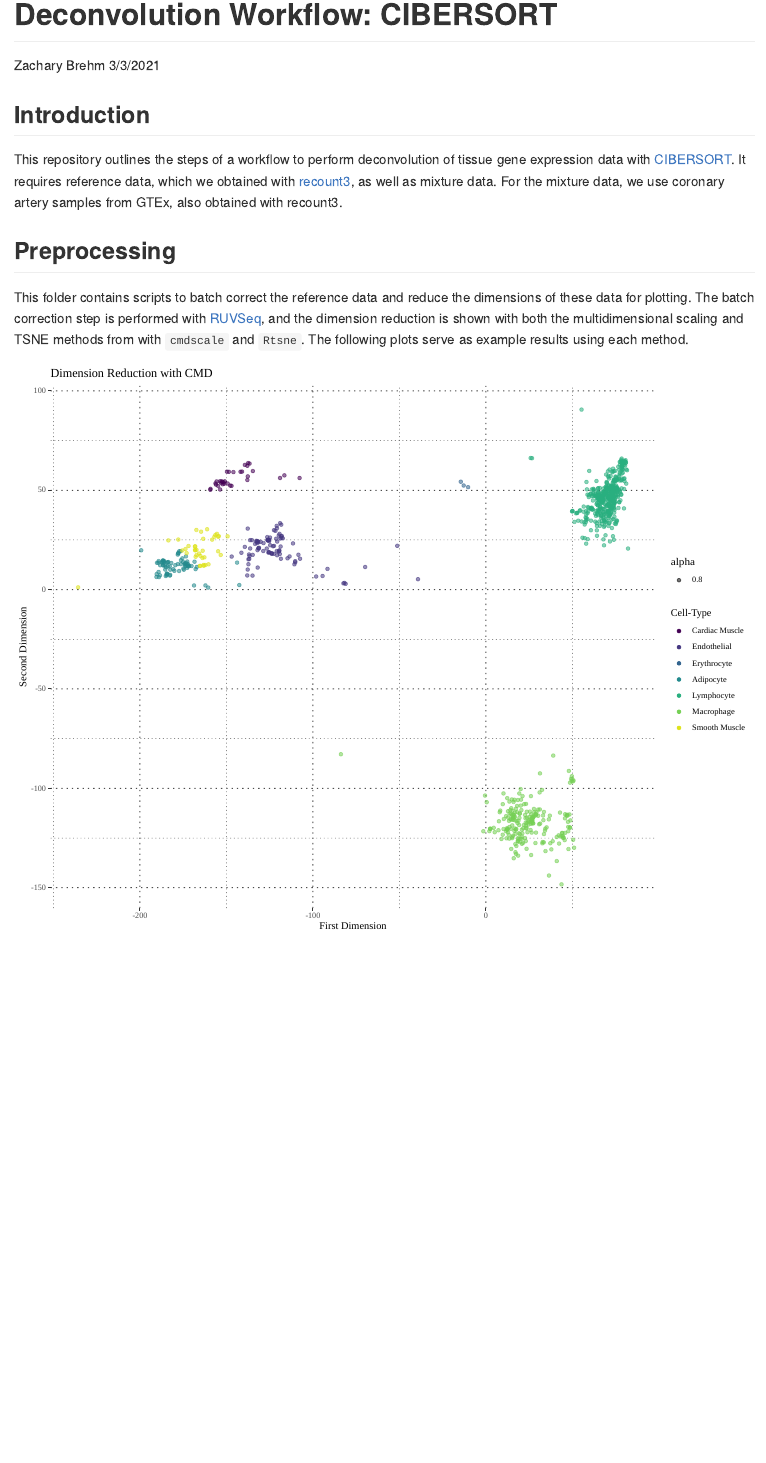
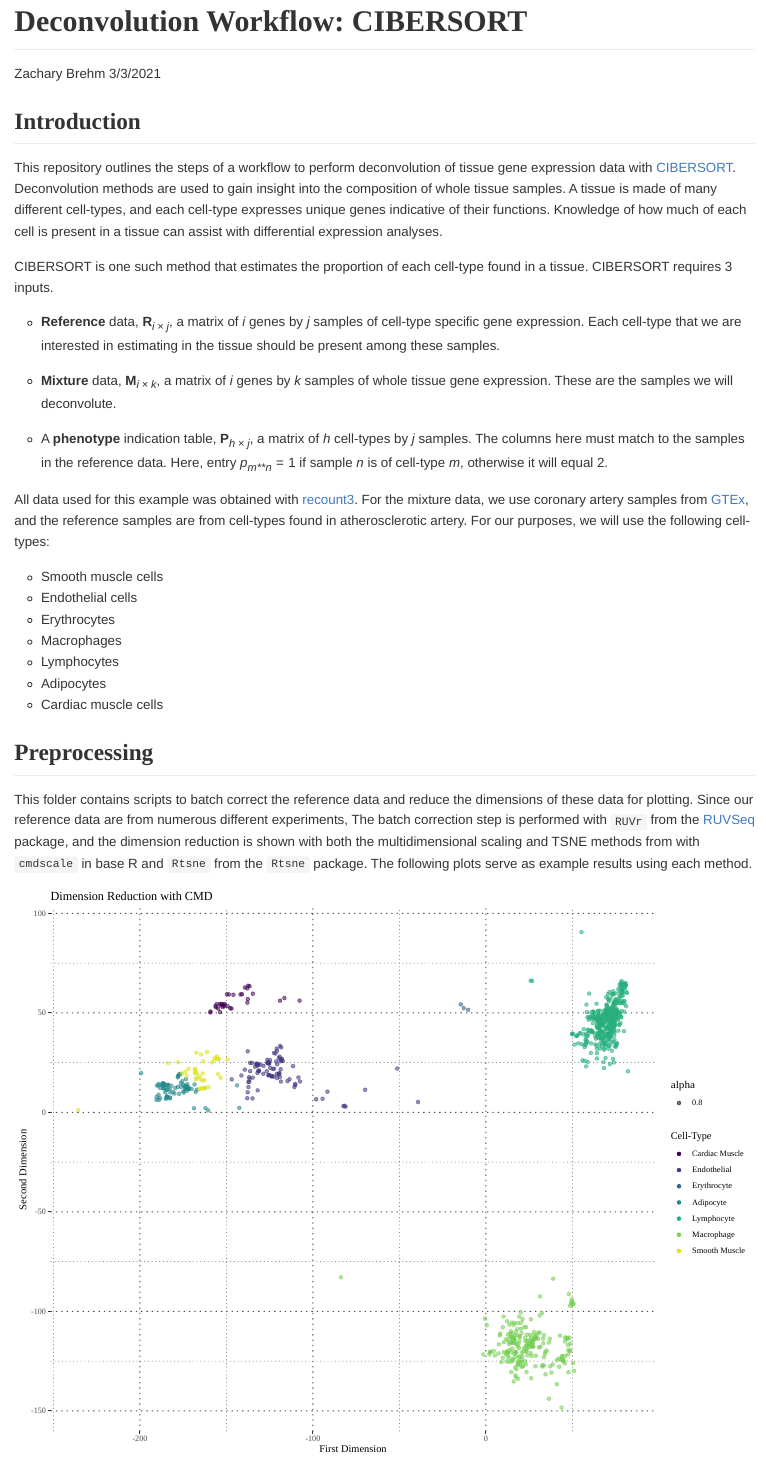
Before and after one commit to zachbrehm/celltypes, an R Markdown document (README.Rmd): the page in a window 1100 px wide, from its top. The pictures show the output file README.md that the author committed with the source, drawn offline in the style of GitHub.

Commit message:
CSS or README
Add some css elements to README.Rmd

````diff
--- a/README.Rmd
+++ b/README.Rmd
@@ -2,5 +2,8 @@
 title: "Deconvolution Workflow: CIBERSORT"
 author: "Zachary Brehm"
 date: "3/3/2021"
-output: github_document
+output:
+  github_document
 ---
+
+```{css, echo = FALSE}
@@ -7,11 +18,39 @@ output: github_document
+p {
+  font-family: Source Sans Pro, Calibri,sans-serif;
+}
+
+ul {
+  list-style-type: circle;
+  font-family: Source Sans Pro, sans-serif;
+}
+```
+
 
 ## Introduction
 
-This repository outlines the steps of a workflow to perform deconvolution of tissue gene expression data with [CIBERSORT](https://cibersort.stanford.edu/). It requires reference data, which we obtained with [recount3](https://bioconductor.org/packages/release/bioc/html/recount3.html), as well as mixture data. For the mixture data, we use coronary artery samples from GTEx, also obtained with recount3.
+This repository outlines the steps of a workflow to perform deconvolution of tissue gene expression data with [CIBERSORT](https://cibersort.stanford.edu/). Deconvolution methods are used to gain insight into the composition of whole tissue samples. A tissue is made of many different cell-types, and each cell-type expresses unique genes indicative of their functions. Knowledge of how much of each cell is present in a tissue can assist with differential expression analyses.
+
+CIBERSORT is one such method that estimates the proportion of each cell-type found in a tissue. CIBERSORT requires 3 inputs.
+
+* **Reference** data, $\mathbf{R}_{i \times j}$, a matrix of $i$ genes by $j$ samples of cell-type specific gene expression. Each cell-type that we are interested in estimating in the tissue should be present among these samples.
+
+* **Mixture** data, $\mathbf{M}_{i \times k}$, a matrix of $i$ genes by $k$ samples of whole tissue gene expression. These are the samples we will deconvolute.
+
+* A **phenotype** indication table, $\mathbf{P}_{h \times j}$, a matrix of $h$ cell-types by $j$ samples. The columns here must match to the samples in the reference data. Here, entry $p_{mn} = 1$ if sample $n$ is of cell-type $m$, otherwise it will equal 2.
+
+All data used for this example was obtained with [recount3](https://bioconductor.org/packages/release/bioc/html/recount3.html). For the mixture data, we use coronary artery samples from [GTEx](https://www.gtexportal.org/home/), and the reference samples are from cell-types found in atherosclerotic artery. For our purposes, we will use the following cell-types:
+
+* Smooth muscle cells
+* Endothelial cells
+* Erythrocytes
+* Macrophages
+* Lymphocytes
+* Adipocytes
+* Cardiac muscle cells
 
 ## Preprocessing
 
-This folder contains scripts to batch correct the reference data and reduce the dimensions of these data for plotting. The batch correction step is performed with [RUVSeq](https://bioconductor.org/packages/release/bioc/html/RUVSeq.html), and the dimension reduction is shown with both the multidimensional scaling and TSNE methods from with `cmdscale` and `Rtsne`. The following plots serve as example results using each method.
+This folder contains scripts to batch correct the reference data and reduce the dimensions of these data for plotting. Since our reference data are from numerous different experiments,  The batch correction step is performed with `RUVr` from the [RUVSeq](https://bioconductor.org/packages/release/bioc/html/RUVSeq.html) package, and the dimension reduction is shown with both the multidimensional scaling and TSNE methods from with `cmdscale` in base R and `Rtsne` from the `Rtsne` package. The following plots serve as example results using each method.
 
 ![](images/gg_cmd.svg)
 ![](images/gg_tsne.svg)
````
Also changed, not shown: README.md, README.Rmd (8 more changed lines).
